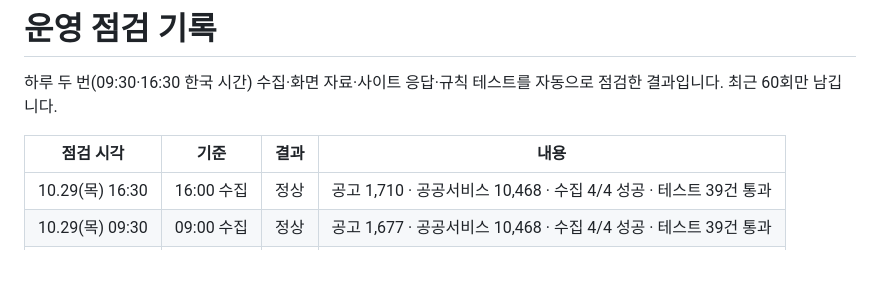
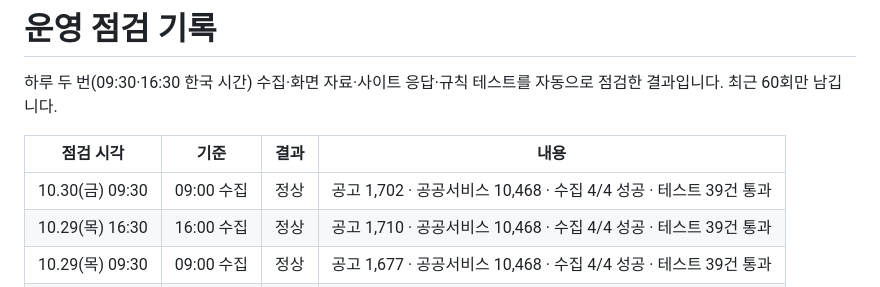
Before and after one commit to Dj-Lee2/jiwonmoa, a Markdown page: status/checks.md, the part around the change. Drawn GitHub-style; blank space fills up the shorter version.

```diff
--- a/status/checks.md
+++ b/status/checks.md
@@ -4,6 +4,7 @@
 
 | 점검 시각 | 기준 | 결과 | 내용 |
 |---|---|---|---|
+| 10.30(금) 09:30 | 09:00 수집 | 정상 | 공고 1,702 · 공공서비스 10,468 · 수집 4/4 성공 · 테스트 39건 통과 |
 | 10.29(목) 16:30 | 16:00 수집 | 정상 | 공고 1,710 · 공공서비스 10,468 · 수집 4/4 성공 · 테스트 39건 통과 |
 | 10.29(목) 09:30 | 09:00 수집 | 정상 | 공고 1,677 · 공공서비스 10,468 · 수집 4/4 성공 · 테스트 39건 통과 |
 | 10.28(수) 16:30 | 16:00 수집 | 정상 | 공고 1,704 · 공공서비스 10,475 · 수집 4/4 성공 · 테스트 39건 통과 |
```
Also changed, not shown: README.md (+1 -1 lines).
